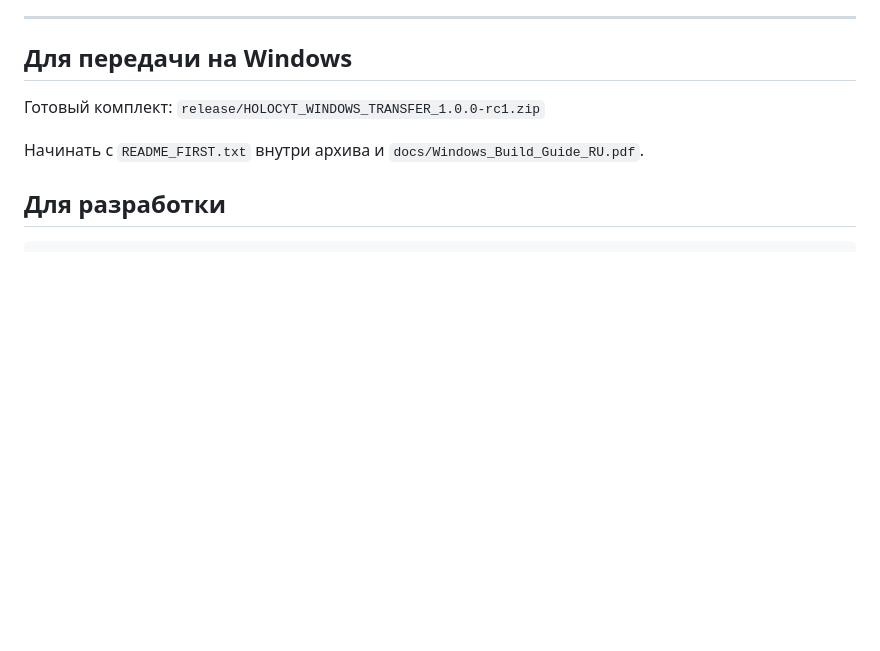
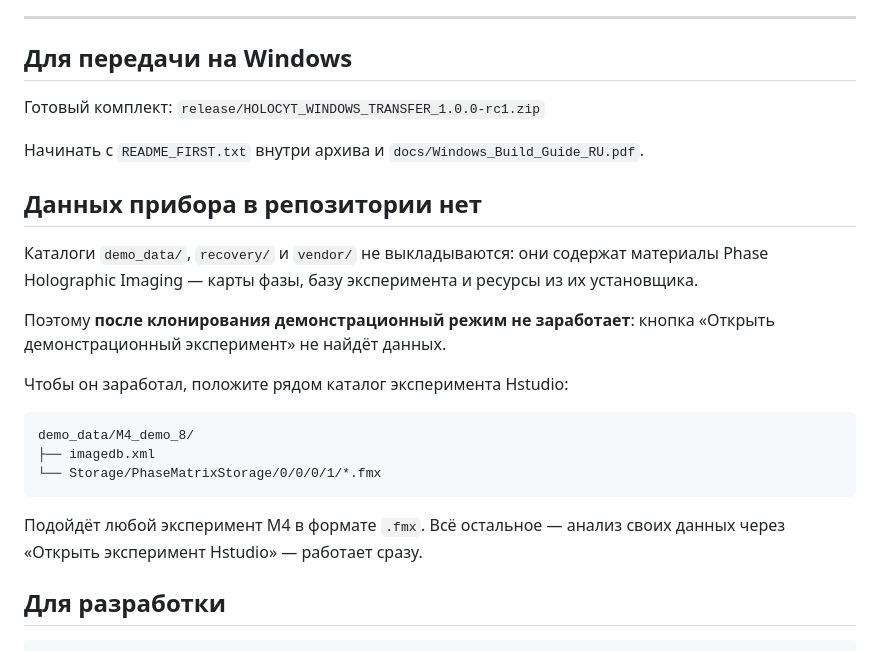
Before and after one commit to coolswampie-maker/holo-monitor-, a Markdown page: README.md, the part around the change. Rendered like a GitHub page; blank space fills up the shorter version.

Commit message:
README: пояснение про отсутствие данных прибора в репозитории
После клонирования демонстрационный режим не работает, потому что
demo_data в репозиторий не выкладывается. Описано, какой каталог
положить рядом, чтобы он заработал.

Co-Authored-By: Claude Opus 5 <noreply@anthropic.com>

````diff
--- a/README.md
+++ b/README.md
@@ -19,6 +19,26 @@
 
 Начинать с `README_FIRST.txt` внутри архива и
 `docs/Windows_Build_Guide_RU.pdf`.
+
+## Данных прибора в репозитории нет
+
+Каталоги `demo_data/`, `recovery/` и `vendor/` не выкладываются: они
+содержат материалы Phase Holographic Imaging — карты фазы, базу
+эксперимента и ресурсы из их установщика.
+
+Поэтому **после клонирования демонстрационный режим не заработает**:
+кнопка «Открыть демонстрационный эксперимент» не найдёт данных.
+
+Чтобы он заработал, положите рядом каталог эксперимента Hstudio:
+
+```
+demo_data/M4_demo_8/
+├── imagedb.xml
+└── Storage/PhaseMatrixStorage/0/0/0/1/*.fmx
+```
+
+Подойдёт любой эксперимент M4 в формате `.fmx`. Всё остальное — анализ
+своих данных через «Открыть эксперимент Hstudio» — работает сразу.
 
 ## Для разработки
 
````
